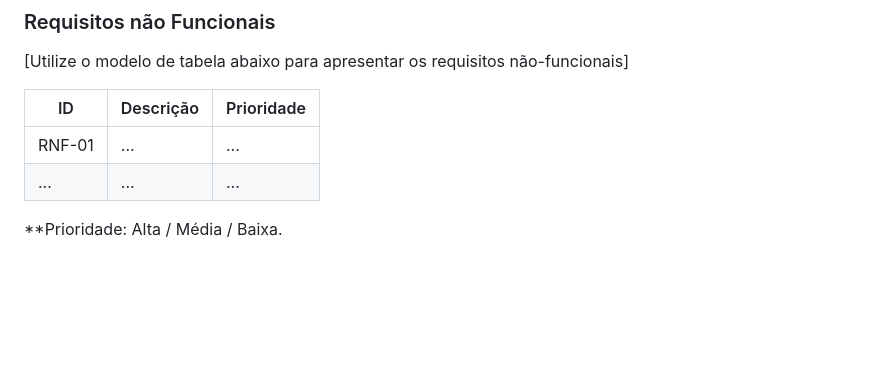
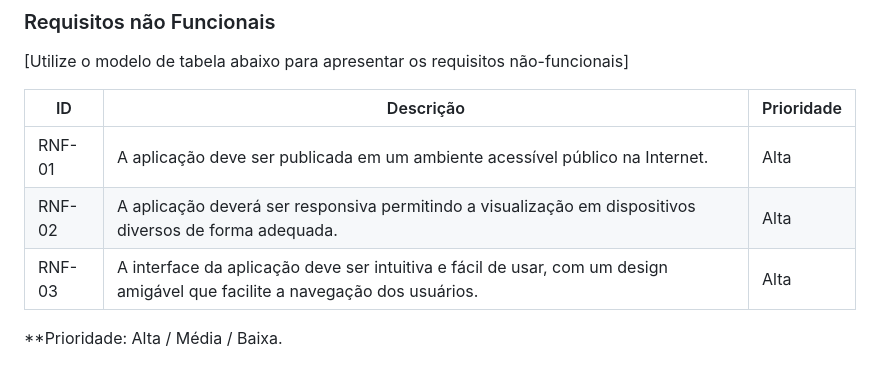
Before and after one commit to LaraPaulaSilva/PatriControl, a Markdown page: documentos/02-Especificação do Projeto.md, the part around the change. Rendered like a GitHub page; blank space fills up the shorter version.

```diff
--- a/documentos/02-Especificação do Projeto.md
+++ b/documentos/02-Especificação do Projeto.md
@@ -66,7 +66,8 @@
 
 |ID      | Descrição               |Prioridade |
 |--------|-------------------------|----|
-| RNF-01 |  ...                    | ...   |
-| ...    |  ...                    | ...   |
+| RNF-01 |  A aplicação deve ser publicada em um ambiente acessível público na Internet.                     | Alta   |
+| RNF-02    |  A aplicação deverá ser responsiva permitindo a visualização em dispositivos diversos de forma adequada.                     | Alta   |
+| RNF-03    | A interface da aplicação deve ser intuitiva e fácil de usar, com um design amigável que facilite a navegação dos usuários.                      | Alta   |
 
 **Prioridade: Alta / Média / Baixa.
```
